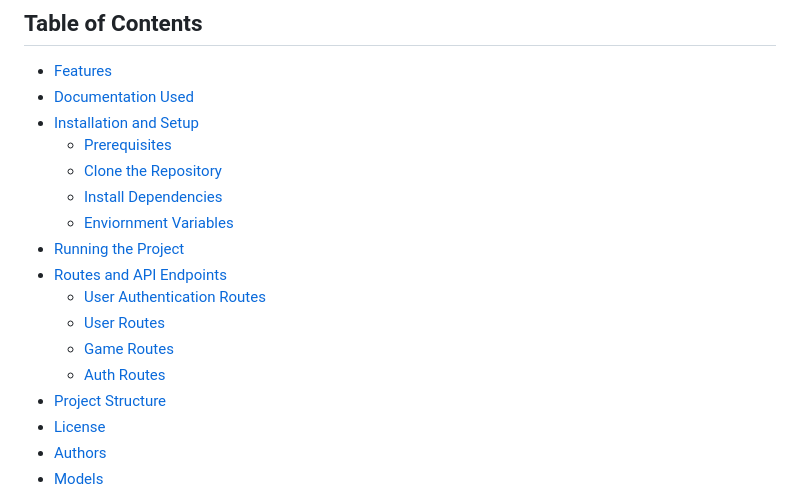
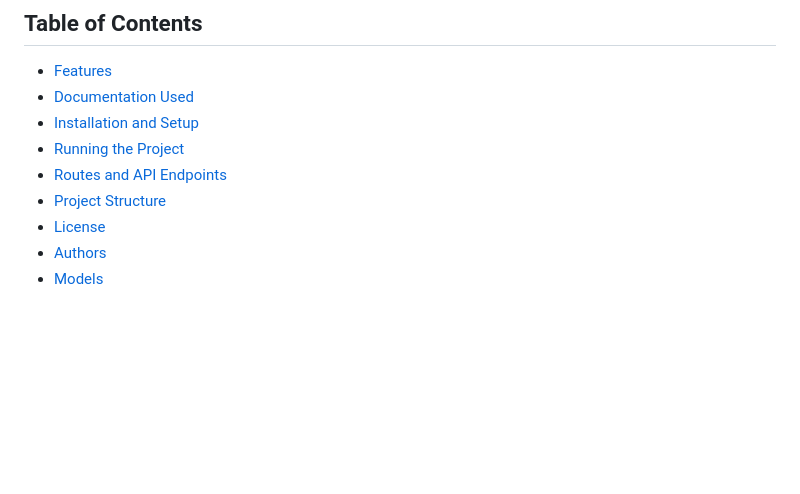
Before and after one commit to DerpNerdd/fbla-mad-cordova, a Markdown page: README.md, the part around the change. Rendered like a GitHub page; blank space fills up the shorter version.

```diff
--- a/README.md
+++ b/README.md
@@ -14,16 +14,8 @@ interactive design, and user feedback mechanisms.
 - [Features](#features)
 - [Documentation Used](#documentation)
 - [Installation and Setup](#installation-and-setup)
-    - [Prerequisites](#prerequisites)
-    - [Clone the Repository](#clone-the-repository)
-    - [Install Dependencies](#install-depencencies)
-    - [Enviornment Variables](#enviornment-variables)
 - [Running the Project](#running-the-project)
 - [Routes and API Endpoints](#routes-and-api-endpoints)
-  - [User Authentication Routes](#user-authentication-routes)
-  - [User Routes](#pet-routes)
-  - [Game Routes](#contact-routes)
-  - [Auth Routes](#admin-routes)
 - [Project Structure](#project-structure)
 - [License](#license)
 - [Authors](#Authors)
```
